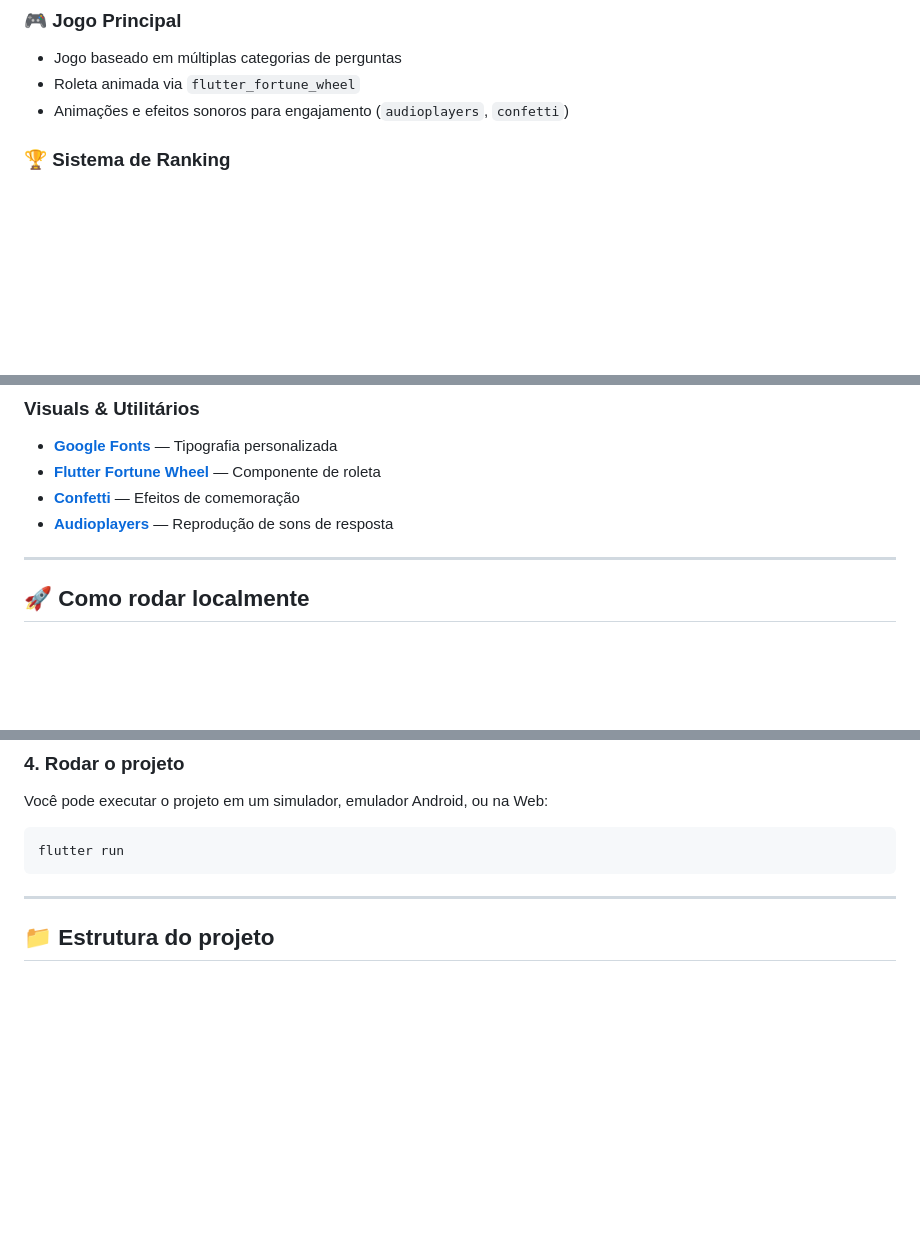
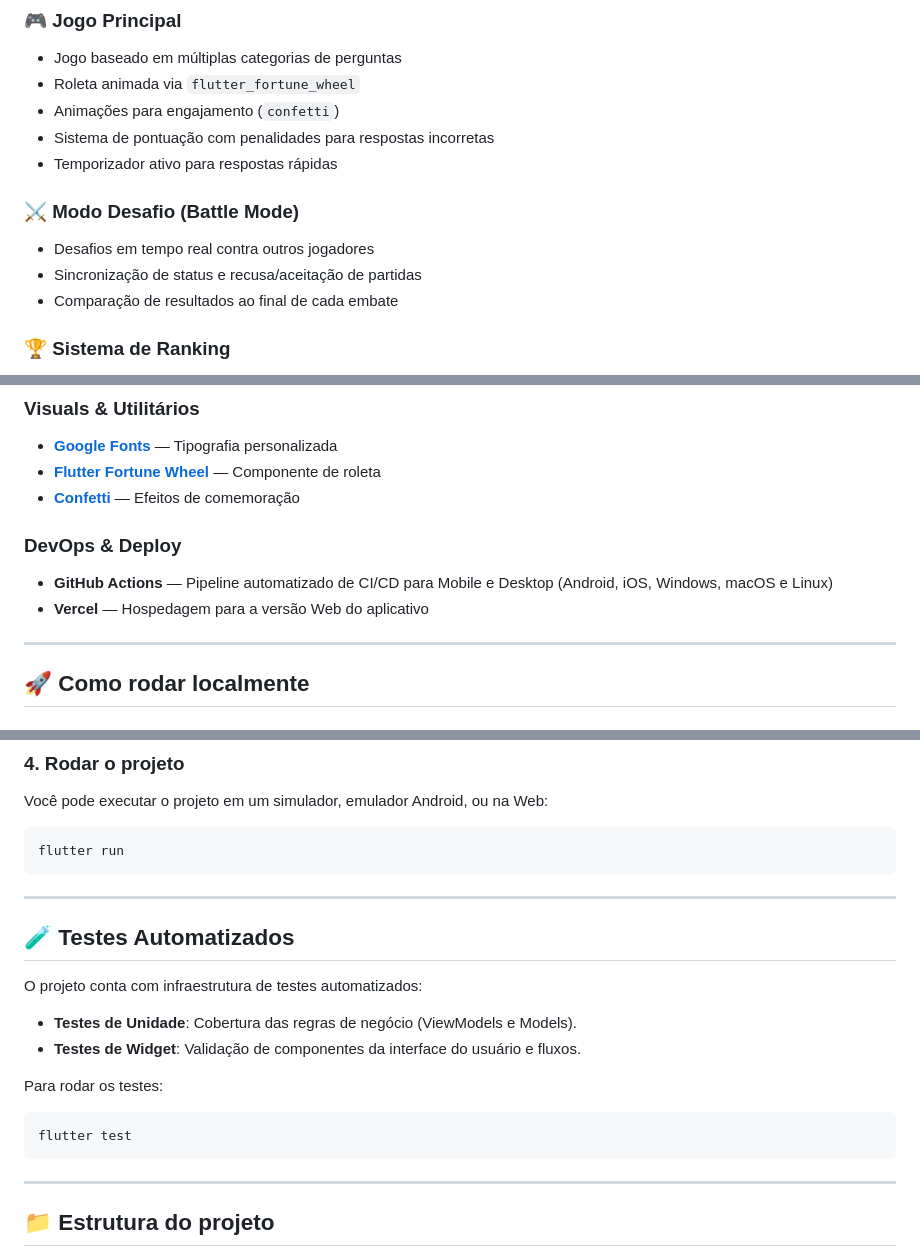
Before and after one commit to 0dawara/perguntados, a Markdown page: README.md, 3 parts joined by grey strips. Drawn GitHub-style; blank space fills up the shorter version.

Commit message:
docs: update README with game features, battle mode, DevOps pipelines, and testing instructions

````diff
--- a/README.md
+++ b/README.md
@@ -21,7 +21,15 @@ O **Perguntados** é uma aplicação multiplataforma focada em oferecer uma expe
 
 - Jogo baseado em múltiplas categorias de perguntas
 - Roleta animada via `flutter_fortune_wheel`
-- Animações e efeitos sonoros para engajamento (`audioplayers`, `confetti`)
+- Animações para engajamento (`confetti`)
+- Sistema de pontuação com penalidades para respostas incorretas
+- Temporizador ativo para respostas rápidas
+
+### ⚔️ Modo Desafio (Battle Mode)
+
+- Desafios em tempo real contra outros jogadores
+- Sincronização de status e recusa/aceitação de partidas
+- Comparação de resultados ao final de cada embate
 
 ### 🏆 Sistema de Ranking
 
@@ -53,7 +61,11 @@ O **Perguntados** é uma aplicação multiplataforma focada em oferecer uma expe
 - **[Google Fonts](https://pub.dev/packages/google_fonts)** — Tipografia personalizada
 - **[Flutter Fortune Wheel](https://pub.dev/packages/flutter_fortune_wheel)** — Componente de roleta
 - **[Confetti](https://pub.dev/packages/confetti)** — Efeitos de comemoração
-- **[Audioplayers](https://pub.dev/packages/audioplayers)** — Reprodução de sons de resposta
+
+### DevOps & Deploy
+
+- **GitHub Actions** — Pipeline automatizado de CI/CD para Mobile e Desktop (Android, iOS, Windows, macOS e Linux)
+- **Vercel** — Hospedagem para a versão Web do aplicativo
 
 ---
 
@@ -93,6 +105,21 @@ Você pode executar o projeto em um simulador, emulador Android, ou na Web:
 
 ```bash
 flutter run
+```
+
+---
+
+## 🧪 Testes Automatizados
+
+O projeto conta com infraestrutura de testes automatizados:
+
+- **Testes de Unidade**: Cobertura das regras de negócio (ViewModels e Models).
+- **Testes de Widget**: Validação de componentes da interface do usuário e fluxos.
+
+Para rodar os testes:
+
+```bash
+flutter test
 ```
 
 ---
````
